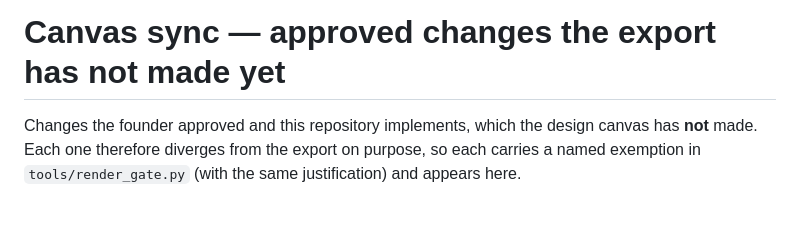
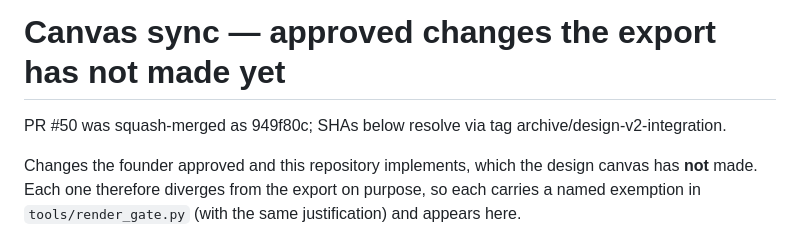
Before and after one commit to uncost-org/uncost, a Markdown page: docs/CANVAS-SYNC.md, the part around the change. Rendered like a GitHub page; blank space fills up the shorter version.

Commit message:
docs(canvas): X.1 — point the pre-squash SHAs at the archive tag
PR #50 was squash-merged as 949f80c and its branch was deleted, so the
per-item SHAs it cites are reachable only through the new annotated tag
archive/design-v2-integration (-> 4acb796), pushed to origin. Every SHA
CANVAS-SYNC cites resolves through it.

Co-Authored-By: Claude Opus 5.5 <noreply@anthropic.com>

```diff
--- a/docs/CANVAS-SYNC.md
+++ b/docs/CANVAS-SYNC.md
@@ -1,4 +1,6 @@
 # Canvas sync — approved changes the export has not made yet
+
+PR #50 was squash-merged as 949f80c; SHAs below resolve via tag archive/design-v2-integration.
 
 Changes the founder approved and this repository implements, which the design
 canvas has **not** made. Each one therefore diverges from the export on purpose,
```
